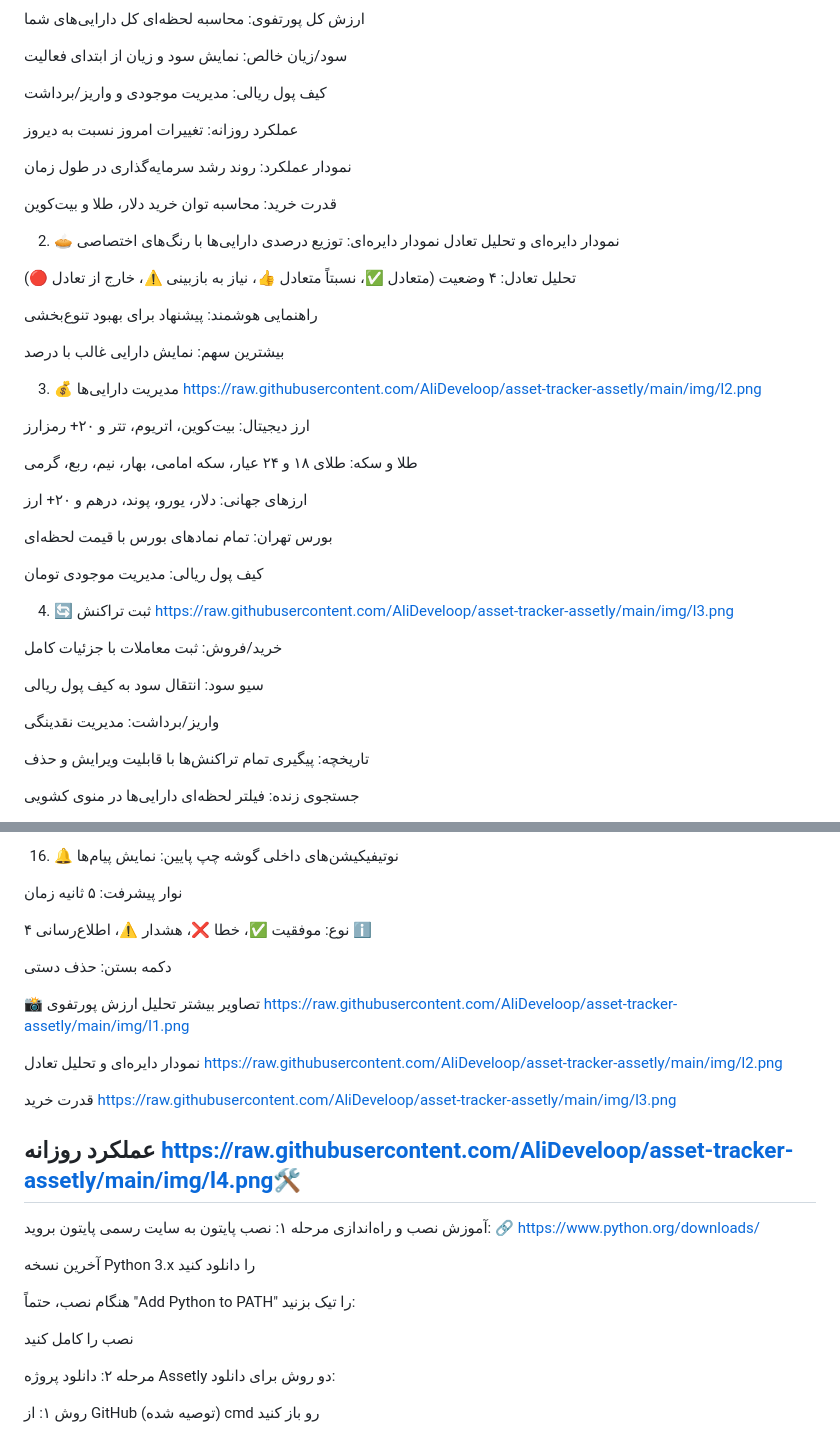
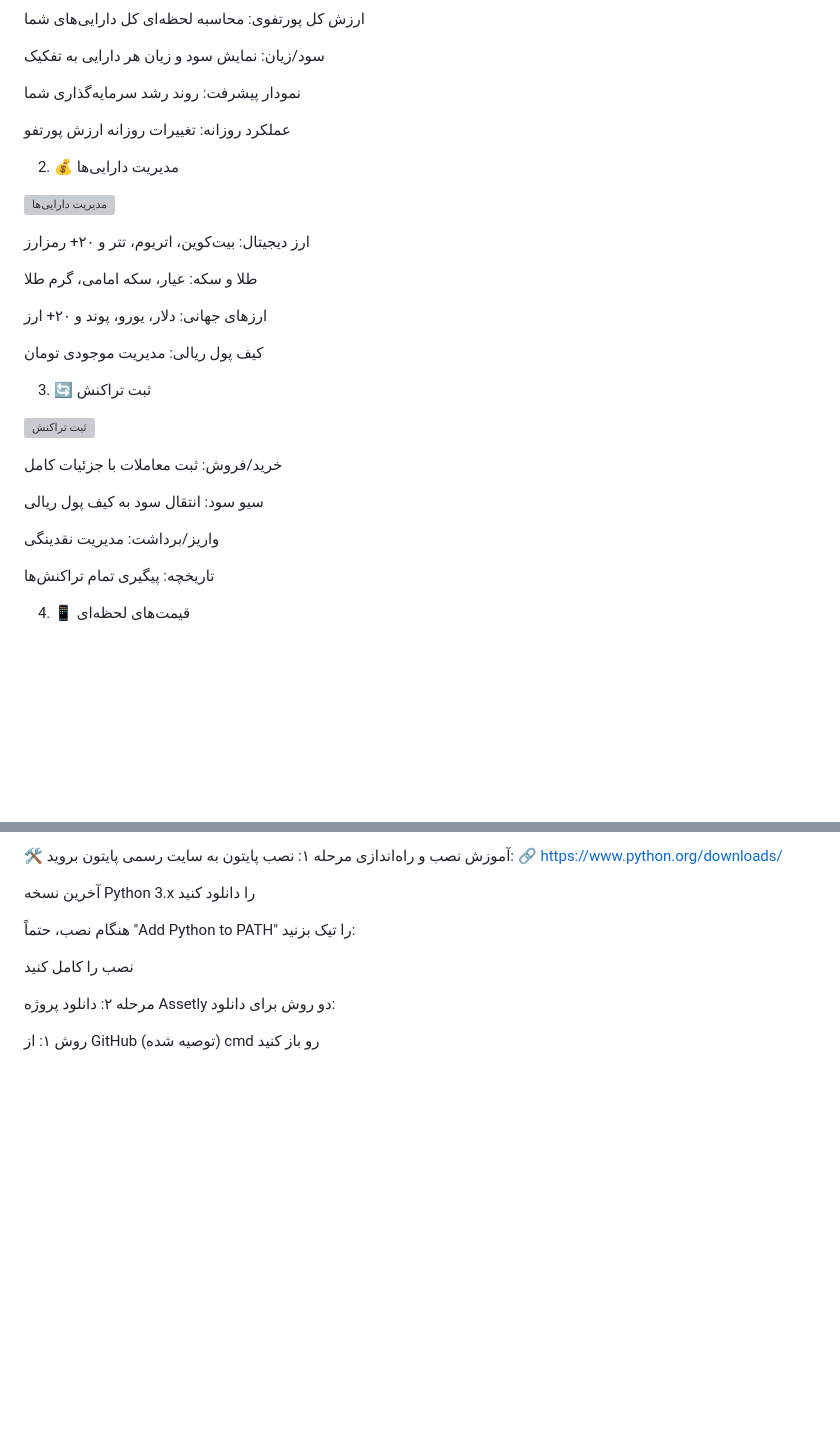
Before and after one commit to AliDeveloop/asset-tracker-assetly, a Markdown page: Readme.md, 2 parts joined by grey strips. Drawn GitHub-style; blank space fills up the shorter version; grey boxes are pictures that could not be loaded.

```diff
--- a/Readme.md
+++ b/Readme.md
@@ -162,40 +158,27 @@ https://raw.githubusercontent.com/AliDeveloop/asset-tracker-assetly/main/img/l1.
 
 ارزش کل پورتفوی: محاسبه لحظه‌ای کل دارایی‌های شما
 
-سود/زیان خالص: نمایش سود و زیان از ابتدای فعالیت
+سود/زیان: نمایش سود و زیان هر دارایی به تفکیک
 
-کیف پول ریالی: مدیریت موجودی و واریز/برداشت
+نمودار پیشرفت: روند رشد سرمایه‌گذاری شما
 
-عملکرد روزانه: تغییرات امروز نسبت به دیروز
+عملکرد روزانه: تغییرات روزانه ارزش پورتفو
 
-نمودار عملکرد: روند رشد سرمایه‌گذاری در طول زمان
+2. 💰 مدیریت دارایی‌ها
 
-قدرت خرید: محاسبه توان خرید دلار، طلا و بیت‌کوین
-
-2. 🥧 نمودار دایره‌ای و تحلیل تعادل
-نمودار دایره‌ای: توزیع درصدی دارایی‌ها با رنگ‌های اختصاصی
-
-تحلیل تعادل: ۴ وضعیت (متعادل ✅، نسبتاً متعادل 👍، نیاز به بازبینی ⚠️، خارج از تعادل 🔴)
-
-راهنمایی هوشمند: پیشنهاد برای بهبود تنوع‌بخشی
-
-بیشترین سهم: نمایش دارایی غالب با درصد
-
-3. 💰 مدیریت دارایی‌ها
-https://raw.githubusercontent.com/AliDeveloop/asset-tracker-assetly/main/img/l2.png
+![مدیریت دارایی‌ها](https://raw.githubusercontent.com/AliDeveloop/asset-tracker-assetly/main/img/l2.png)
 
 ارز دیجیتال: بیت‌کوین، اتریوم، تتر و ۲۰+ رمزارز
 
-طلا و سکه: طلای ۱۸ و ۲۴ عیار، سکه امامی، بهار، نیم، ربع، گرمی
+طلا و سکه: عیار، سکه امامی، گرم طلا
 
-ارزهای جهانی: دلار، یورو، پوند، درهم و ۲۰+ ارز
-
-بورس تهران: تمام نمادهای بورس با قیمت لحظه‌ای
+ارزهای جهانی: دلار، یورو، پوند و ۲۰+ ارز
 
 کیف پول ریالی: مدیریت موجودی تومان
 
-4. 🔄 ثبت تراکنش
-https://raw.githubusercontent.com/AliDeveloop/asset-tracker-assetly/main/img/l3.png
+3. 🔄 ثبت تراکنش
+
+![ثبت تراکنش](https://raw.githubusercontent.com/AliDeveloop/asset-tracker-assetly/main/img/l3.png)
 
 خرید/فروش: ثبت معاملات با جزئیات کامل
 
@@ -203,7 +186,7 @@ https://raw.githubusercontent.com/AliDeveloop/asset-tracker-assetly/main/img/l3.
 
 واریز/برداشت: مدیریت نقدینگی
 
-تاریخچه: پیگیری تمام تراکنش‌ها با قابلیت ویرایش و حذف
+تاریخچه: پیگیری تمام تراکنش‌ها
 
-جستجوی زنده: فیلتر لحظه‌ای دارایی‌ها در منوی کشویی
+4. 📱 قیمت‌های لحظه‌ای
 
@@ -315,27 +207,4 @@ Drag & Drop: آپلود فایل با کشیدن و رها کردن
-16. 🔔 نوتیفیکیشن‌های داخلی
-گوشه چپ پایین: نمایش پیام‌ها
-
-نوار پیشرفت: ۵ ثانیه زمان
-
-۴ نوع: موفقیت ✅، خطا ❌، هشدار ⚠️، اطلاع‌رسانی ℹ️
-
-دکمه بستن: حذف دستی
-
-📸 تصاویر بیشتر
-تحلیل ارزش پورتفوی
-https://raw.githubusercontent.com/AliDeveloop/asset-tracker-assetly/main/img/l1.png
-
-نمودار دایره‌ای و تحلیل تعادل
-https://raw.githubusercontent.com/AliDeveloop/asset-tracker-assetly/main/img/l2.png
-
-قدرت خرید
-https://raw.githubusercontent.com/AliDeveloop/asset-tracker-assetly/main/img/l3.png
-
-عملکرد روزانه
-https://raw.githubusercontent.com/AliDeveloop/asset-tracker-assetly/main/img/l4.png🛠️
---------------------------------------------------------------------------------------------
-
-آموزش نصب و راه‌اندازی
+🛠️ آموزش نصب و راه‌اندازی
 مرحله ۱: نصب پایتون
 به سایت رسمی پایتون بروید:
 🔗 https://www.python.org/downloads/
```
Also changed, not shown: other parts of Readme.md (+10 -105 lines).
